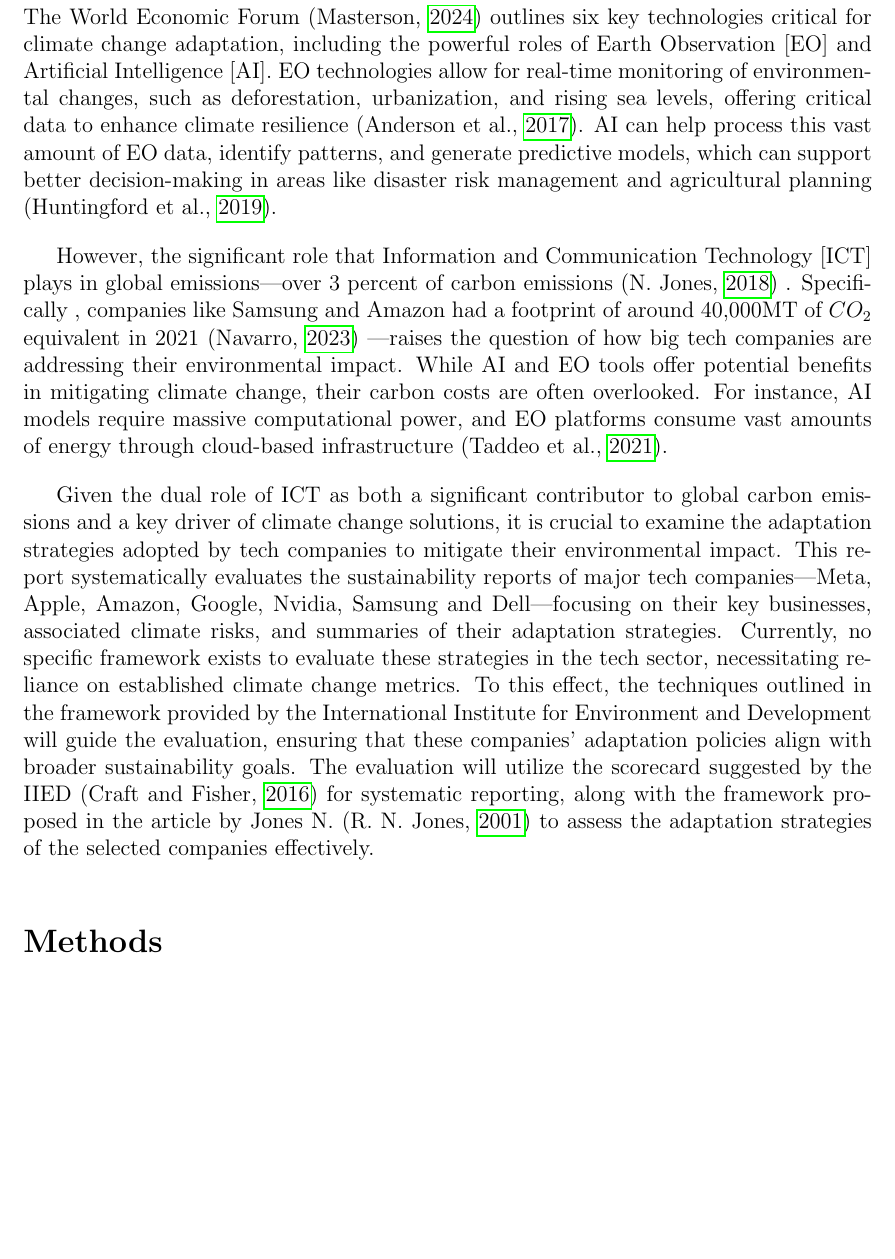
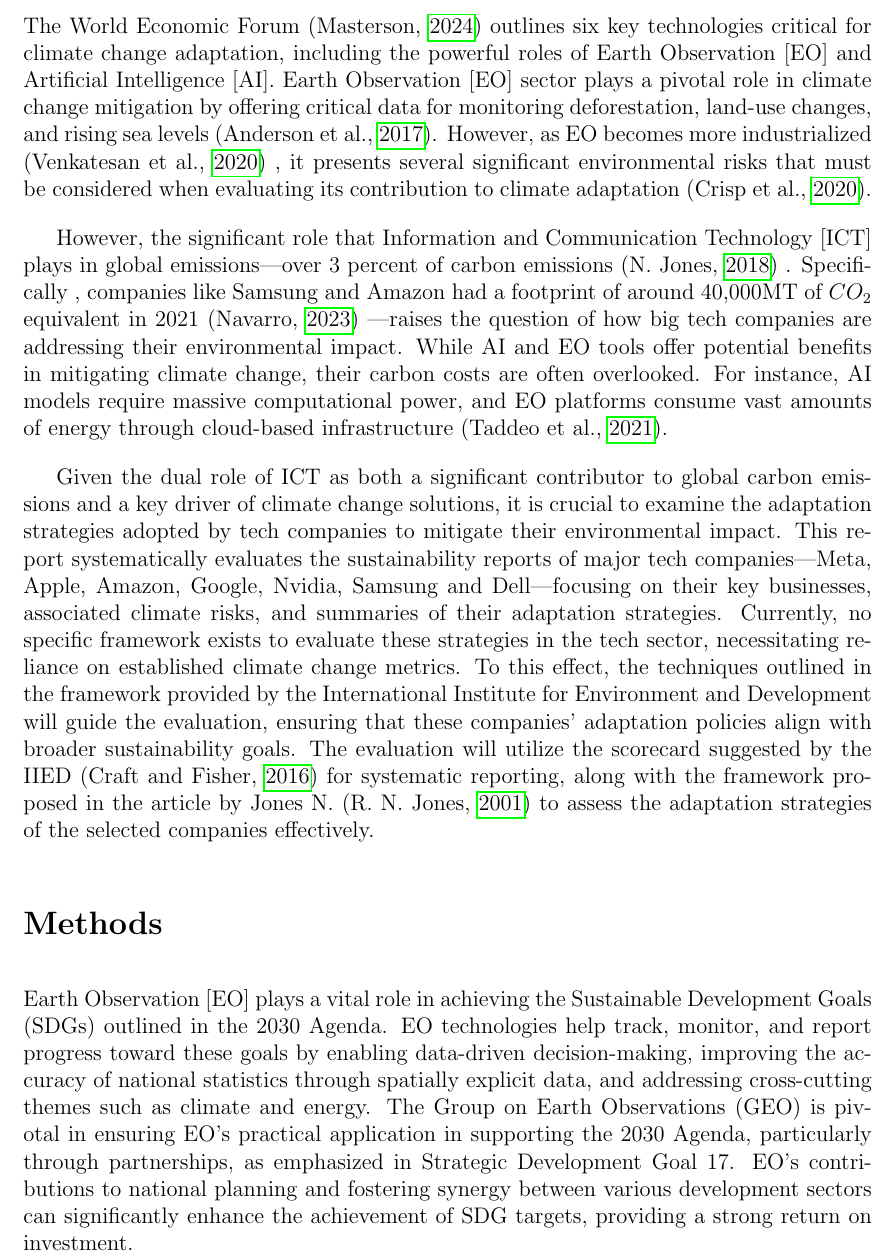
Before and after one commit to mukundsrinivasb/ENVS8003, a LaTeX paper (EvaluationReport.tex): part of page 2 of 4, cut so that both start at the same text, the shorter picture padded with empty space. Compiled offline with pdfLaTeX.

Commit message:
Changes to the methods , that reflect on the introduction

```diff
--- a/EvaluationReport.tex
+++ b/EvaluationReport.tex
@@ -29,15 +29,25 @@ This section provides a brief summary of the evaluation report, outlining the ke
 \section*{Introduction}
 % \subsection*{Background}
 
-The World Economic Forum (\cite{masterson_2024})  outlines six key technologies critical
-for climate change adaptation, including the powerful roles of Earth Observation [EO]
-and Artificial Intelligence [AI]. EO technologies allow for real-time monitoring of
-environmental changes, such as deforestation, urbanization, and rising sea levels, offering
-critical data to enhance climate resilience (\cite{anderson_2017}). AI can help process this vast amount of EO data, identify patterns, and generate predictive models, which can support better decision-making in areas like disaster risk management and agricultural planning (\cite{Huntingford_2019}).
+The World Economic Forum (\cite{masterson_2024})  outlines six key technologies critical for climate change adaptation,
+including the powerful roles of Earth Observation [EO] and Artificial Intelligence [AI]. Earth Observation
+[EO] sector plays a pivotal role in climate change mitigation by offering critical data for monitoring deforestation, land-use changes, and rising sea levels (\cite{anderson_2017}).
+However, as EO becomes more industrialized (\cite{venkatesan_2020}) , it presents several significant environmental risks that must be considered when evaluating its contribution to climate adaptation (\cite{crisp_2020}).
+
+% The World Economic Forum (\cite{masterson_2024})  outlines six key technologies critical
+% for climate change adaptation, including the powerful roles of Earth Observation [EO]
+% and Artificial Intelligence [AI]. EO technologies allow for real-time monitoring of
+% environmental changes, such as deforestation, urbanization, and rising sea levels, offering
+% critical data to enhance climate resilience (\cite{anderson_2017}).
+% AI can help process this vast amount of EO data, identify patterns, and generate predictive models,
+% which can support better decision-making in areas like disaster risk management and agricultural planning (\cite{Huntingford_2019}).
 
 However, the significant role that Information and Communication Technology [ICT]
 plays in global emissions—over 3 percent of carbon emissions (\cite{jones_2018}) . Specifically ,
-companies like Samsung and Amazon had a footprint of around 40,000MT of \(CO_2\) equivalent in 2021 (\cite{navarro_2023_the}) —raises the question of how big tech companies are addressing their environmental impact. While AI and EO tools offer potential benefits in mitigating climate change, their carbon costs are often overlooked. For instance, AI models require massive computational power, and EO platforms consume vast amounts of energy through cloud-based infrastructure (\cite{taddeo_2021}).
+companies like Samsung and Amazon had a footprint of around 40,000MT of \(CO_2\) equivalent in 2021 (\cite{navarro_2023_the}) —raises the question
+of how big tech companies are addressing their environmental impact. While AI and EO tools offer potential benefits in
+mitigating climate change, their carbon costs are often overlooked. For instance, AI models require massive computational power,
+and EO platforms consume vast amounts of energy through cloud-based infrastructure (\cite{taddeo_2021}).
 
 Given the dual role of ICT as both a significant contributor to global carbon emissions and a
 key driver of climate change solutions, it is crucial to examine the adaptation strategies
@@ -46,9 +56,13 @@ evaluates the sustainability reports of major tech companies—Meta, Apple, Amaz
 Samsung and Dell—focusing on their key businesses, associated climate risks, and summaries of
 their adaptation strategies. Currently, no specific
 framework exists to evaluate these strategies in the tech sector, necessitating reliance on established climate change
-metrics. To this effect, the techniques outlined in the framework provided by the International Institute for Environment and Development will guide the evaluation, ensuring that these companies’ adaptation policies align with broader sustainability goals. The evaluation will utilize the scorecard suggested by the IIED (\cite{craft_2016}) for systematic reporting, along with the framework proposed in the article by Jones N. (\cite{jones_2001})
+metrics. To this effect, the techniques outlined in the framework provided by the International Institute for Environment and Development
+will guide the evaluation, ensuring that these companies’ adaptation policies align with broader sustainability goals. The evaluation will utilize
+the scorecard suggested by the IIED (\cite{craft_2016}) for systematic reporting, along with the framework proposed in the article by Jones N. (\cite{jones_2001})
 to assess the adaptation strategies of the selected companies effectively.
 
 
 \section*{Methods}
+Earth Observation [EO] plays a vital role in achieving the Sustainable Development Goals (SDGs) outlined in the 2030 Agenda. EO technologies help track, monitor, and report progress toward these goals by enabling data-driven decision-making, improving the accuracy of national statistics through spatially explicit data, and addressing cross-cutting themes such as climate and energy. The Group on Earth Observations (GEO) is pivotal in ensuring EO's practical application in supporting the 2030 Agenda, particularly through partnerships, as emphasized in Strategic Development Goal 17. EO's contributions to national planning and fostering synergy between various development sectors can significantly enhance the achievement of SDG targets, providing a strong return on investment.
+
 The Earth Observation [EO] sector plays a pivotal role in climate change mitigation by offering critical
```
Also changed, not shown: EvaluationReport.tex (2 more changed lines).
